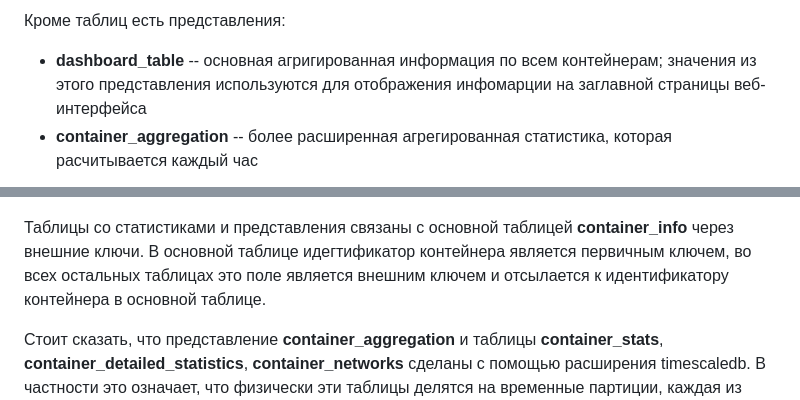
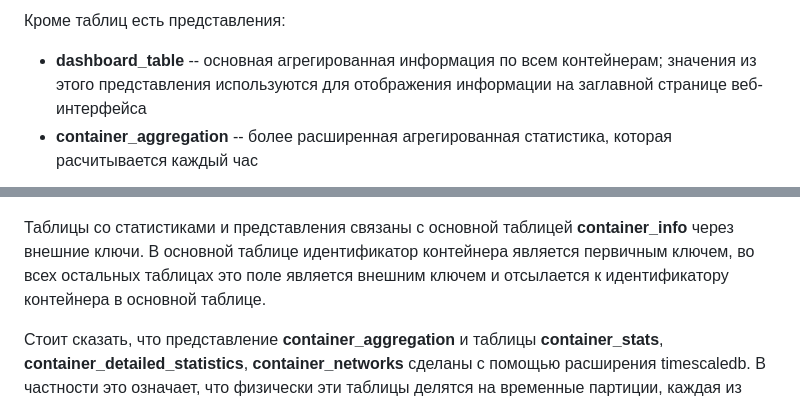
Before and after one commit to pavel-collab/DockerMonitoring, a Markdown page: docs/database_description.md, 2 parts joined by grey strips. Rendered like a GitHub page.

```diff
--- a/docs/database_description.md
+++ b/docs/database_description.md
@@ -12,14 +12,14 @@
 ![Граф зависимостей таблиц](/docs/images/relationships.implied.large.png)
 
 Кроме таблиц есть представления:
-- __dashboard_table__ -- основная агригированная информация по всем контейнерам; значения из этого представления используются для отображения инфомарции на заглавной страницы веб-интерфейса
+- __dashboard_table__ -- основная агрегированная информация по всем контейнерам; значения из этого представления используются для отображения информации на заглавной странице веб-интерфейса
 - __container_aggregation__ -- более расширенная агрегированная статистика, которая расчитывается каждый час
 
 ![Представление dashboard](/docs/images/dashboard_table.1degree.png)
 
 ![Представление aggregation](/docs/images/container_aggregation.1degree.png)
 
-Таблицы со статистиками и представления связаны с основной таблицей __container_info__ через внешние ключи. В основной таблице идегтификатор
+Таблицы со статистиками и представления связаны с основной таблицей __container_info__ через внешние ключи. В основной таблице идентификатор
 контейнера является первичным ключем, во всех остальных таблицах это поле является внешним ключем и отсылается к идентификатору контейнера
 в основной таблице.
 
```
Also changed, not shown: README.md (+3 -3 lines).
